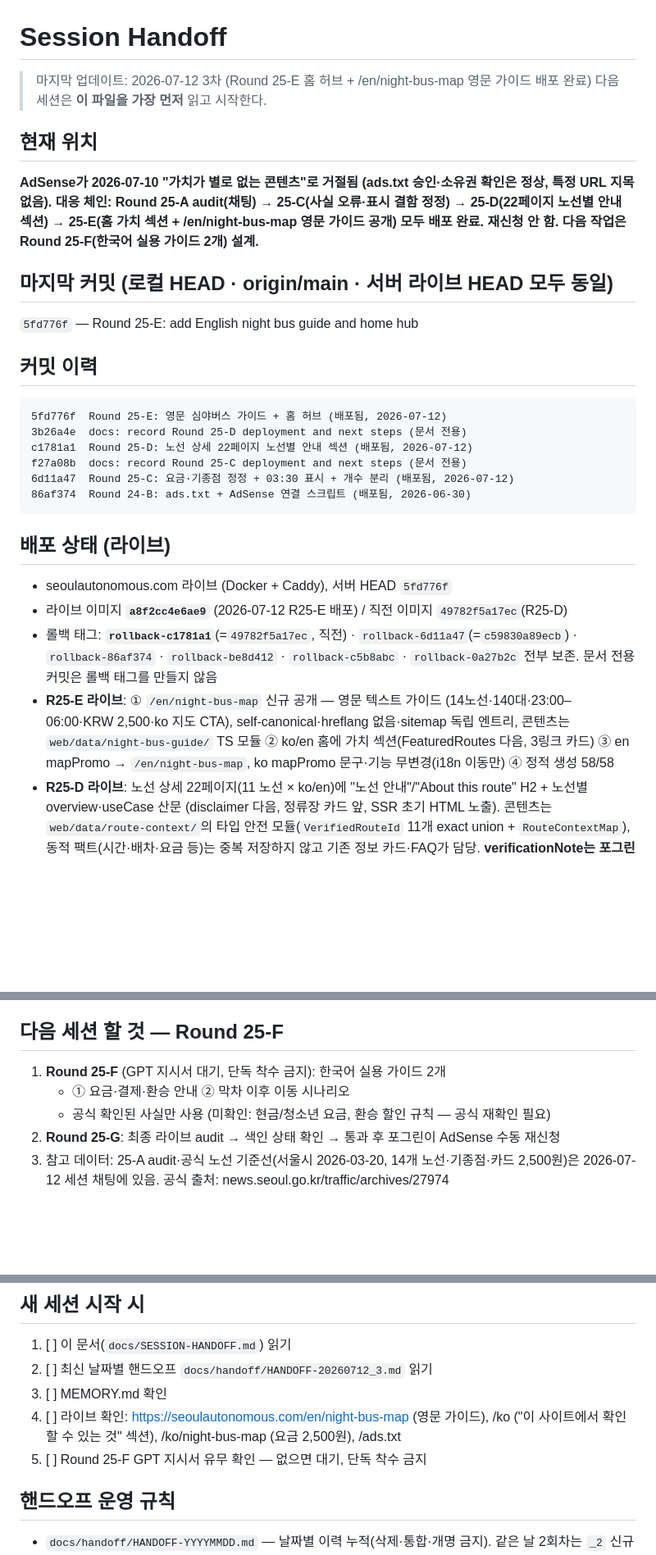
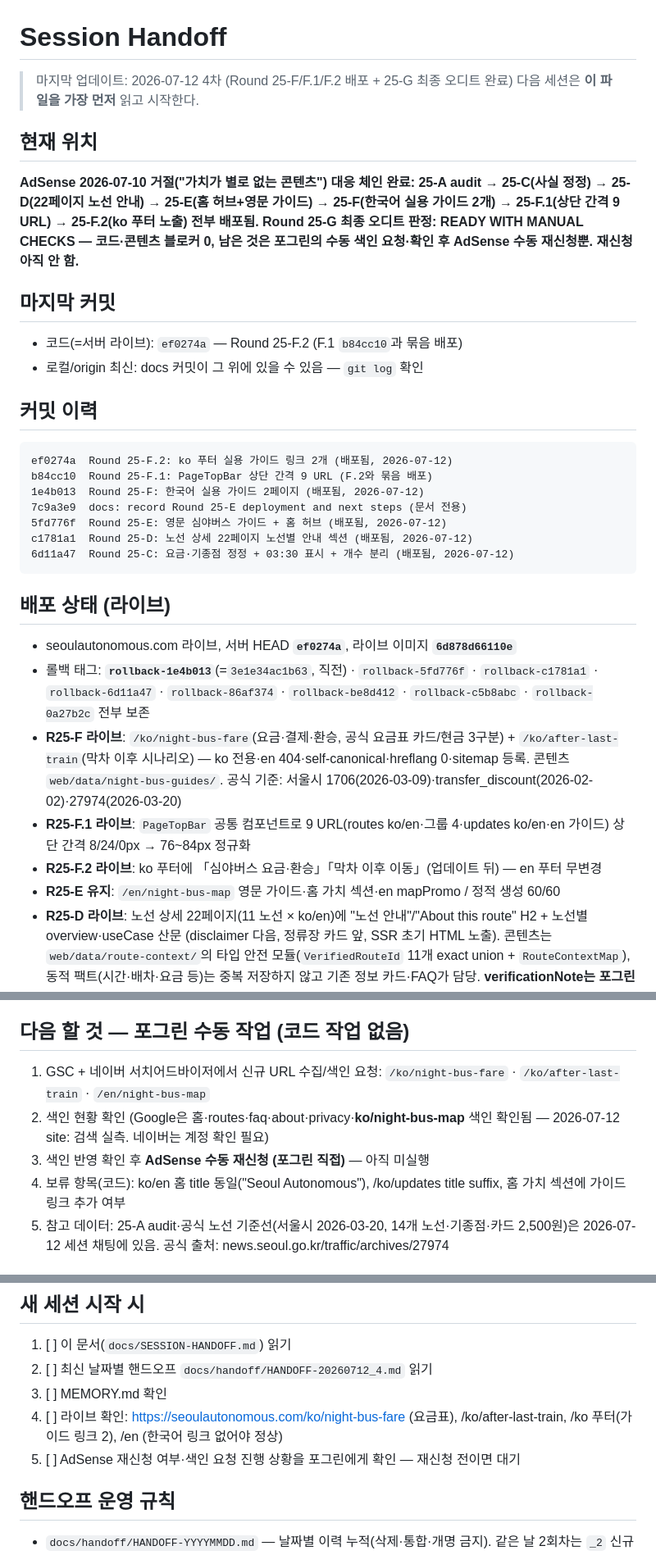
Before and after one commit to defazr/Seoul-Autonomous, a Markdown page: docs/SESSION-HANDOFF.md, 3 parts joined by grey strips. Shown at 82% size. Drawn GitHub-style; blank space fills up the shorter version.

Commit message:
Docs: close Round 25-F and record final readiness audit
Co-Authored-By: Claude Fable 5 <noreply@anthropic.com>
Claude-Session: https://claude.ai/code/session_01CVRDkaVUb86wdd8N8ipyBm

````diff
--- a/docs/SESSION-HANDOFF.md
+++ b/docs/SESSION-HANDOFF.md
@@ -1,33 +1,37 @@
 # Session Handoff
 
-> 마지막 업데이트: 2026-07-12 3차 (Round 25-E 홈 허브 + /en/night-bus-map 영문 가이드 배포 완료)
+> 마지막 업데이트: 2026-07-12 4차 (Round 25-F/F.1/F.2 배포 + 25-G 최종 오디트 완료)
 > 다음 세션은 **이 파일을 가장 먼저** 읽고 시작한다.
 
 ## 현재 위치
 
-**AdSense가 2026-07-10 "가치가 별로 없는 콘텐츠"로 거절됨 (ads.txt 승인·소유권 확인은 정상, 특정 URL 지목 없음). 대응 체인: Round 25-A audit(채팅) → 25-C(사실 오류·표시 결함 정정) → 25-D(22페이지 노선별 안내 섹션) → 25-E(홈 가치 섹션 + /en/night-bus-map 영문 가이드 공개) 모두 배포 완료. 재신청 안 함. 다음 작업은 Round 25-F(한국어 실용 가이드 2개) 설계.**
+**AdSense 2026-07-10 거절("가치가 별로 없는 콘텐츠") 대응 체인 완료: 25-A audit → 25-C(사실 정정) → 25-D(22페이지 노선 안내) → 25-E(홈 허브+영문 가이드) → 25-F(한국어 실용 가이드 2개) → 25-F.1(상단 간격 9 URL) → 25-F.2(ko 푸터 노출) 전부 배포됨. Round 25-G 최종 오디트 판정: READY WITH MANUAL CHECKS — 코드·콘텐츠 블로커 0, 남은 것은 포그린의 수동 색인 요청·확인 후 AdSense 수동 재신청뿐. 재신청 아직 안 함.**
 
-## 마지막 커밋 (로컬 HEAD · origin/main · 서버 라이브 HEAD 모두 동일)
+## 마지막 커밋
 
-`5fd776f` — Round 25-E: add English night bus guide and home hub
+- 코드(=서버 라이브): `ef0274a` — Round 25-F.2 (F.1 `b84cc10`과 묶음 배포)
+- 로컬/origin 최신: docs 커밋이 그 위에 있을 수 있음 — `git log` 확인
 
 ## 커밋 이력
 
 ```
+ef0274a  Round 25-F.2: ko 푸터 실용 가이드 링크 2개 (배포됨, 2026-07-12)
+b84cc10  Round 25-F.1: PageTopBar 상단 간격 9 URL (F.2와 묶음 배포)
+1e4b013  Round 25-F: 한국어 실용 가이드 2페이지 (배포됨, 2026-07-12)
+7c9a3e9  docs: record Round 25-E deployment and next steps (문서 전용)
 5fd776f  Round 25-E: 영문 심야버스 가이드 + 홈 허브 (배포됨, 2026-07-12)
-3b26a4e  docs: record Round 25-D deployment and next steps (문서 전용)
 c1781a1  Round 25-D: 노선 상세 22페이지 노선별 안내 섹션 (배포됨, 2026-07-12)
-f27a08b  docs: record Round 25-C deployment and next steps (문서 전용)
 6d11a47  Round 25-C: 요금·기종점 정정 + 03:30 표시 + 개수 분리 (배포됨, 2026-07-12)
-86af374  Round 24-B: ads.txt + AdSense 연결 스크립트 (배포됨, 2026-06-30)
 ```
 
 ## 배포 상태 (라이브)
 
-- seoulautonomous.com 라이브 (Docker + Caddy), 서버 HEAD `5fd776f`
-- 라이브 이미지 **`a8f2cc4e6ae9`** (2026-07-12 R25-E 배포) / 직전 이미지 `49782f5a17ec`(R25-D)
-- 롤백 태그: **`rollback-c1781a1`**(=`49782f5a17ec`, 직전) · `rollback-6d11a47`(=`c59830a89ecb`) · `rollback-86af374` · `rollback-be8d412` · `rollback-c5b8abc` · `rollback-0a27b2c` 전부 보존. 문서 전용 커밋은 롤백 태그를 만들지 않음
-- **R25-E 라이브**: ① `/en/night-bus-map` 신규 공개 — 영문 텍스트 가이드 (14노선·140대·23:00–06:00·KRW 2,500·ko 지도 CTA), self-canonical·hreflang 없음·sitemap 독립 엔트리, 콘텐츠는 `web/data/night-bus-guide/` TS 모듈 ② ko/en 홈에 가치 섹션(FeaturedRoutes 다음, 3링크 카드) ③ en mapPromo → `/en/night-bus-map`, ko mapPromo 문구·기능 무변경(i18n 이동만) ④ 정적 생성 58/58
+- seoulautonomous.com 라이브, 서버 HEAD **`ef0274a`**, 라이브 이미지 **`6d878d66110e`**
+- 롤백 태그: **`rollback-1e4b013`**(=`3e1e34ac1b63`, 직전) · `rollback-5fd776f` · `rollback-c1781a1` · `rollback-6d11a47` · `rollback-86af374` · `rollback-be8d412` · `rollback-c5b8abc` · `rollback-0a27b2c` 전부 보존
+- **R25-F 라이브**: `/ko/night-bus-fare`(요금·결제·환승, 공식 요금표 카드/현금 3구분) + `/ko/after-last-train`(막차 이후 시나리오) — ko 전용·en 404·self-canonical·hreflang 0·sitemap 등록. 콘텐츠 `web/data/night-bus-guides/`. 공식 기준: 서울시 1706(2026-03-09)·transfer_discount(2026-02-02)·27974(2026-03-20)
+- **R25-F.1 라이브**: `PageTopBar` 공통 컴포넌트로 9 URL(routes ko/en·그룹 4·updates ko/en·en 가이드) 상단 간격 8/24/0px → 76~84px 정규화
+- **R25-F.2 라이브**: ko 푸터에 「심야버스 요금·환승」「막차 이후 이동」(업데이트 뒤) — en 푸터 무변경
+- **R25-E 유지**: `/en/night-bus-map` 영문 가이드·홈 가치 섹션·en mapPromo / 정적 생성 60/60
 - **R25-D 라이브**: 노선 상세 22페이지(11 노선 × ko/en)에 "노선 안내"/"About this route" H2 + 노선별 overview·useCase 산문 (disclaimer 다음, 정류장 카드 앞, SSR 초기 HTML 노출). 콘텐츠는 `web/data/route-context/`의 타입 안전 모듈(`VerifiedRouteId` 11개 exact union + `RouteContextMap`), 동적 팩트(시간·배차·요금 등)는 중복 저장하지 않고 기존 정보 카드·FAQ가 담당. **verificationNote는 포그린 화면 확인 후 전면 삭제** (신뢰도 저하 인상 + FAQ와 중복 + 존재하지 않는 데이터 카드 설명이라 부정확)
 - **R25-C 라이브 유지**: `/ko/night-bus-map` 요금 "카드 기준 2,500원(서울시 2026-03-20 기준)" · N15/N31/N61/N72/N75 "공식 기·종점" 정정 · 새벽 4노선 "03:30" 단일 표시 + 단일 출발 FAQ · 홈/routes "자율주행 버스 11개 노선 · 로보택시 1개 서비스" 분리 표기
 - R24-B 유지: /ads.txt 200(1줄), ko/en `<head>` AdSense 연결 스크립트 1회, 광고 슬롯 0
@@ -43,12 +47,12 @@ f27a08b  docs: record Round 25-C deployment and next steps (문서 전용)
 - 25-A audit 결론: 주원인은 산문형 고유 콘텐츠 부족(실질 콘텐츠 페이지 4/45) + 노선 상세 22페이지 템플릿 패턴. 기술 연결(ads.txt·스크립트·소유권)은 문제 아님
 - 미승인 상태의 외부 광고 요청 403(googleads.g.doubleclick.net)은 앱 오류 아님 — 승인 전까지 정상
 
-## 다음 세션 할 것 — Round 25-F
+## 다음 할 것 — 포그린 수동 작업 (코드 작업 없음)
 
-1. **Round 25-F** (GPT 지시서 대기, 단독 착수 금지): 한국어 실용 가이드 2개
-   - ① 요금·결제·환승 안내 ② 막차 이후 이동 시나리오
-   - 공식 확인된 사실만 사용 (미확인: 현금/청소년 요금, 환승 할인 규칙 — 공식 재확인 필요)
-2. **Round 25-G**: 최종 라이브 audit → 색인 상태 확인 → 통과 후 포그린이 AdSense 수동 재신청
+1. GSC + 네이버 서치어드바이저에서 신규 URL 수집/색인 요청: `/ko/night-bus-fare` · `/ko/after-last-train` · `/en/night-bus-map`
+2. 색인 현황 확인 (Google은 홈·routes·faq·about·privacy·**ko/night-bus-map** 색인 확인됨 — 2026-07-12 site: 검색 실측. 네이버는 계정 확인 필요)
+3. 색인 반영 확인 후 **AdSense 수동 재신청 (포그린 직접)** — 아직 미실행
+4. 보류 항목(코드): ko/en 홈 title 동일("Seoul Autonomous"), /ko/updates title suffix, 홈 가치 섹션에 가이드 링크 추가 여부
 4. 참고 데이터: 25-A audit·공식 노선 기준선(서울시 2026-03-20, 14개 노선·기종점·카드 2,500원)은 2026-07-12 세션 채팅에 있음. 공식 출처: news.seoul.go.kr/traffic/archives/27974
 
 ## 협업 절차 (2026-07-12 현재)
@@ -77,10 +81,10 @@ f27a08b  docs: record Round 25-C deployment and next steps (문서 전용)
 ## 새 세션 시작 시
 
 1. [ ] 이 문서(`docs/SESSION-HANDOFF.md`) 읽기
-2. [ ] 최신 날짜별 핸드오프 `docs/handoff/HANDOFF-20260712_3.md` 읽기
+2. [ ] 최신 날짜별 핸드오프 `docs/handoff/HANDOFF-20260712_4.md` 읽기
 3. [ ] MEMORY.md 확인
-4. [ ] 라이브 확인: https://seoulautonomous.com/en/night-bus-map (영문 가이드), /ko ("이 사이트에서 확인할 수 있는 것" 섹션), /ko/night-bus-map (요금 2,500원), /ads.txt
-5. [ ] Round 25-F GPT 지시서 유무 확인 — 없으면 대기, 단독 착수 금지
+4. [ ] 라이브 확인: https://seoulautonomous.com/ko/night-bus-fare (요금표), /ko/after-last-train, /ko 푸터(가이드 링크 2), /en (한국어 링크 없어야 정상)
+5. [ ] AdSense 재신청 여부·색인 요청 진행 상황을 포그린에게 확인 — 재신청 전이면 대기
 
 ## 핸드오프 운영 규칙
 
````
Also changed, not shown: docs/handoff/HANDOFF-20260712_4.md (added, +58 -0 lines).
